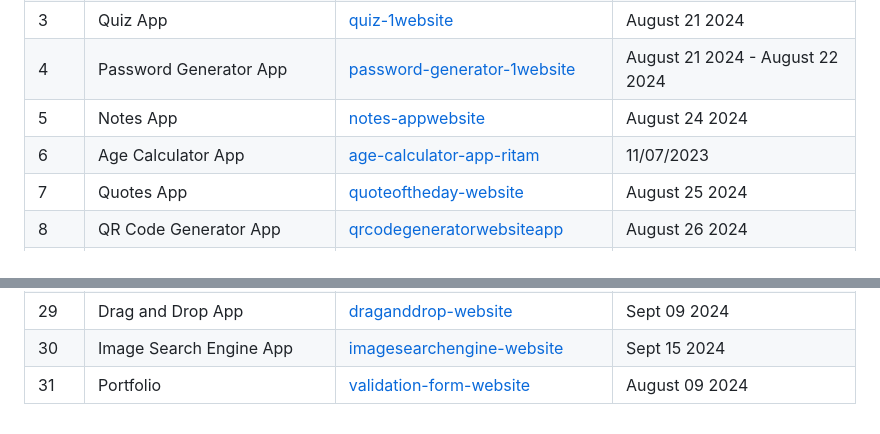
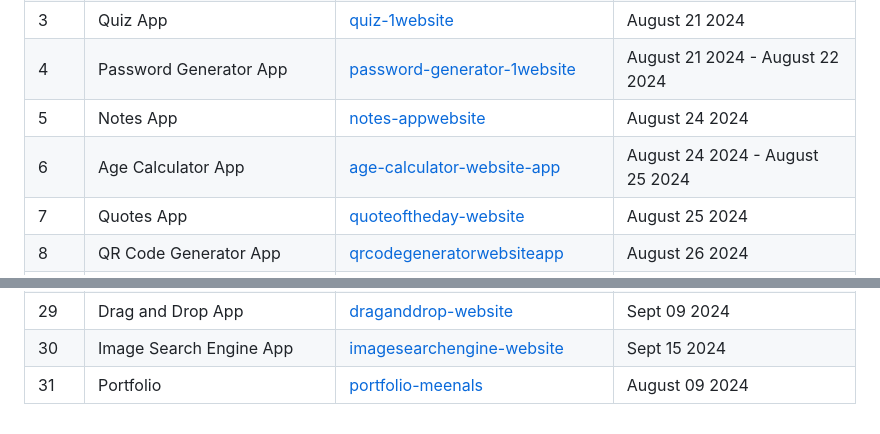
Before and after one commit to Meenalshekokar8/JavaScript-Projects, a Markdown page: README.md, 2 parts joined by grey strips. GitHub-like rendering.

```diff
--- a/README.md
+++ b/README.md
@@ -7,7 +7,7 @@
 | 3 | Quiz App | [quiz-1website](https://quiz-1website.netlify.app/) | August 21 2024 |
 | 4 | Password Generator App | [password-generator-1website](https://password-generator-1website.netlify.app/) | August 21 2024 - August 22 2024 |
 | 5 | Notes App | [notes-appwebsite](https://notes-appwebsite.netlify.app/) | August 24 2024 |
-| 6 | Age Calculator App | [age-calculator-app-ritam](https://age-calculator-app-ritam.netlify.app/) | 11/07/2023 |
+| 6 | Age Calculator App | [age-calculator-website-app](https://age-calculator-website-app.netlify.app/) | August 24 2024 - August 25 2024 |
 | 7 | Quotes App | [quoteoftheday-website](https://quoteoftheday-website.netlify.app/) | August 25 2024 |
 | 8 | QR Code Generator App | [qrcodegeneratorwebsiteapp](https://qrcodegeneratorwebsiteapp.netlify.app/) | August 26 2024 |
 | 9 | Toast Notification App | [toastnotification-website](https://toastnotification-website.netlify.app/) | August 27 2024 |
@@ -32,4 +32,4 @@
 | 28 | Digital Clock App | [digitalclock-website](https://digitalclock-website.netlify.app/) | Sept 13 2024 |
 | 29 | Drag and Drop App | [draganddrop-website](https://draganddrop-website.netlify.app/) | Sept 09 2024 |
 | 30 | Image Search Engine App | [imagesearchengine-website](https://imagesearchengine-website.netlify.app/) | Sept 15 2024 |
-| 31 | Portfolio | [validation-form-website](https://portfolio-meenals.netlify.app/) | August 09 2024 |
+| 31 | Portfolio | [portfolio-meenals](https://portfolio-meenals.netlify.app/) | August 09 2024 |
```
